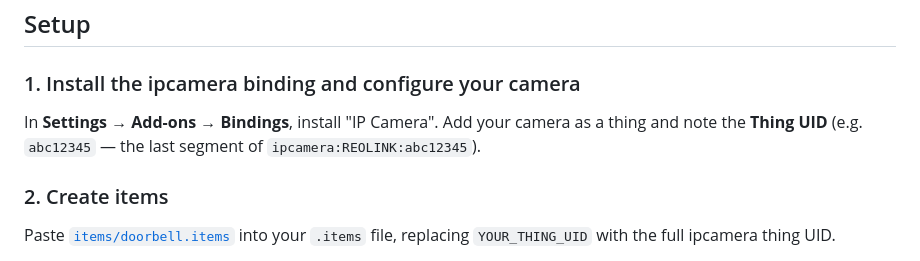
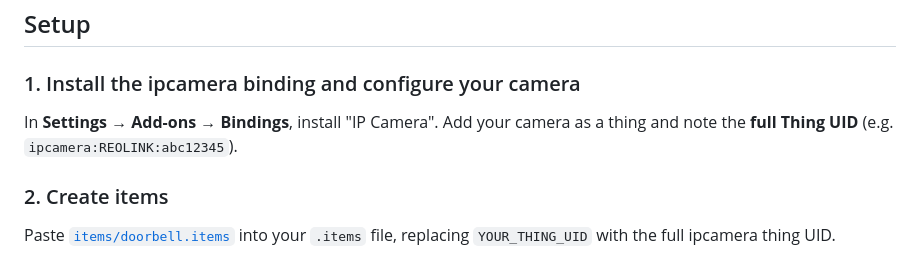
Before and after one commit to Ltty/openhab-widgets, a Markdown page: widgets/doorbell_card/README.md, the part around the change. GitHub-like rendering.

Commit message:
fix(doorbell_card): setup §1 — note full Thing UID not just last segment

```diff
--- a/widgets/doorbell_card/README.md
+++ b/widgets/doorbell_card/README.md
@@ -33,7 +33,7 @@ The snapshot section works in two modes — choose based on your setup:
 
 ### 1. Install the ipcamera binding and configure your camera
 
-In **Settings → Add-ons → Bindings**, install "IP Camera". Add your camera as a thing and note the **Thing UID** (e.g. `abc12345` — the last segment of `ipcamera:REOLINK:abc12345`).
+In **Settings → Add-ons → Bindings**, install "IP Camera". Add your camera as a thing and note the **full Thing UID** (e.g. `ipcamera:REOLINK:abc12345`).
 
 ### 2. Create items
 
```
